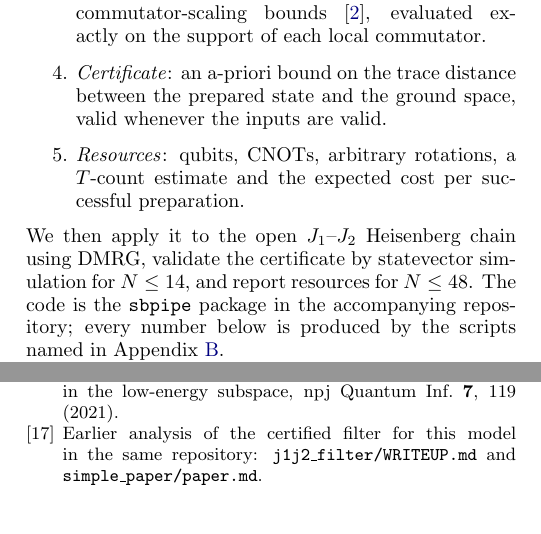
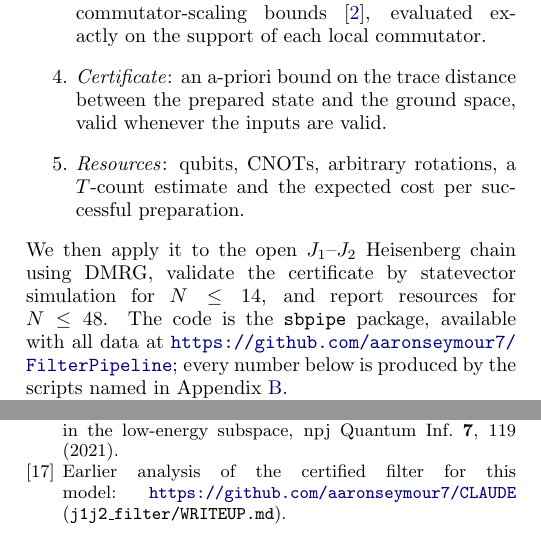
Before and after one commit to aaronseymour7/CLAUDE, a LaTeX paper (j1j2_filter/sbpipe_study/paper/paper.tex): two parts of the columns of pages 1 and 9 of 9, joined at a grey line, cut so that both start at the same text. Compiled offline with pdfLaTeX.

Commit message:
Paper: point code and data availability to the FilterPipeline repo
Co-Authored-By: Claude Opus 5.5 (1M context) <noreply@anthropic.com>
Claude-Session: https://claude.ai/code/session_01KxomF57K4vLSAXx7w6SmFp

```diff
--- a/j1j2_filter/sbpipe_study/paper/paper.tex
+++ b/j1j2_filter/sbpipe_study/paper/paper.tex
@@ -85,7 +85,7 @@ with typed inputs and a certificate:
 \end{enumerate}
 We then apply it to the open $J_1$--$J_2$ Heisenberg chain using DMRG, validate the certificate by
 statevector simulation for $N\le14$, and report resources for $N\le48$. The code is the \texttt{sbpipe}
-package in the accompanying repository; every number below is produced by the scripts named in
+package, available with all data at \url{https://github.com/aaronseymour7/FilterPipeline}; every number below is produced by the scripts named in
 Appendix~\ref{app:repro}.
 
 The contribution is methodological and quantitative rather than algorithmic: the filter is SBC's, the
@@ -629,8 +635,8 @@ qiskit, and an end-to-end certificate check).
   J.\ Open Source Softw.\ \textbf{3}, 819 (2018).
 \bibitem{Sahinoglu2021} B.~\c{S}ahino\u{g}lu and R.~D. Somma, Hamiltonian simulation in the low-energy
   subspace, npj Quantum Inf.\ \textbf{7}, 119 (2021).
-\bibitem{repoWriteup} Earlier analysis of the certified filter for this model in the same repository:
-  \texttt{j1j2\_filter/WRITEUP.md} and \texttt{simple\_paper/paper.md}.
+\bibitem{repoWriteup} Earlier analysis of the certified filter for this model:
+  \url{https://github.com/aaronseymour7/CLAUDE} (\texttt{j1j2\_filter/WRITEUP.md}).
 \end{thebibliography}
 
 \end{document}
```
Also changed, not shown: j1j2_filter/sbpipe_study/paper/paper.pdf, j1j2_filter/sbpipe_study/paper/paper.tex (10 more changed lines).
